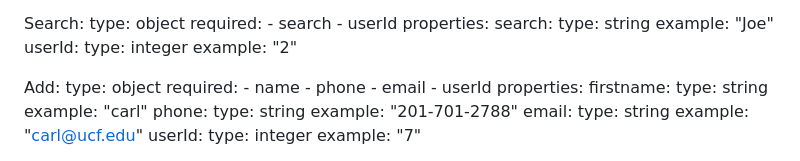
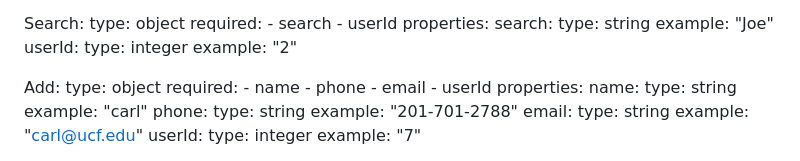
Before and after one commit to Nickrocky/COP4331-P1, a Markdown page: APIdocumentation.md, the part around the change. Rendered like a GitHub page.

Commit message:
fixed add contactAPIdocumentation.md

```diff
--- a/APIdocumentation.md
+++ b/APIdocumentation.md
@@ -214,7 +214,7 @@ definitions:
     - email
     - userId
     properties:
-      firstname:
+      name:
         type: string
         example: "carl"
       phone:
```
